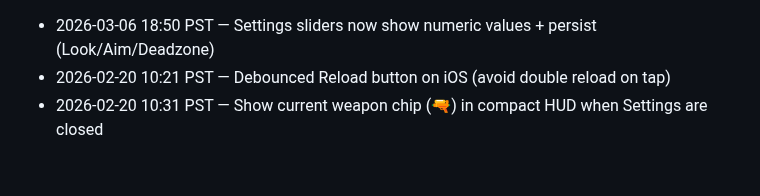
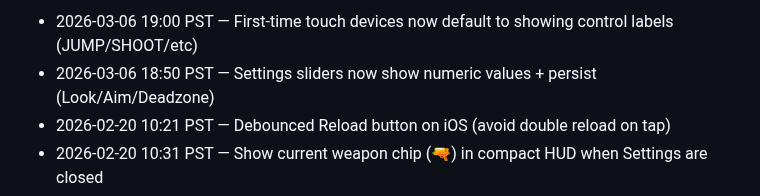
Before and after one commit to JiachenDuan/hunter-boyz, a Markdown page: IMPROVEMENTS_LOG.md, the part around the change. Drawn GitHub-style; blank space fills up the shorter version.

Commit message:
Log touch control labels default

```diff
--- a/IMPROVEMENTS_LOG.md
+++ b/IMPROVEMENTS_LOG.md
@@ -1,3 +1,4 @@
+- 2026-03-06 19:00 PST — First-time touch devices now default to showing control labels (JUMP/SHOOT/etc)
 - 2026-03-06 18:50 PST — Settings sliders now show numeric values + persist (Look/Aim/Deadzone)
 - 2026-02-20 10:21 PST — Debounced Reload button on iOS (avoid double reload on tap)
 - 2026-02-20 10:31 PST — Show current weapon chip (🔫) in compact HUD when Settings are closed
```
